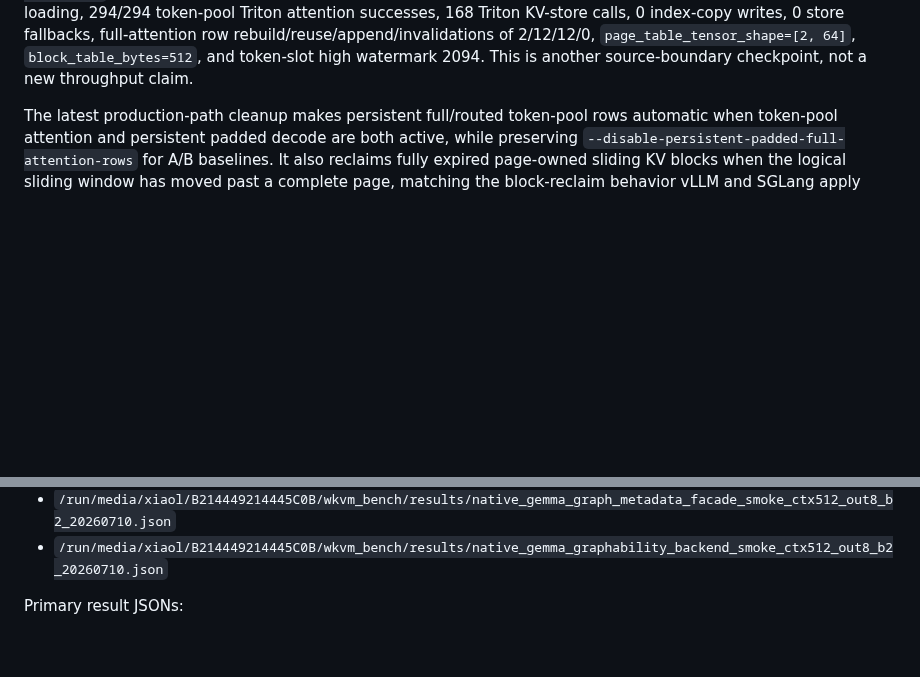
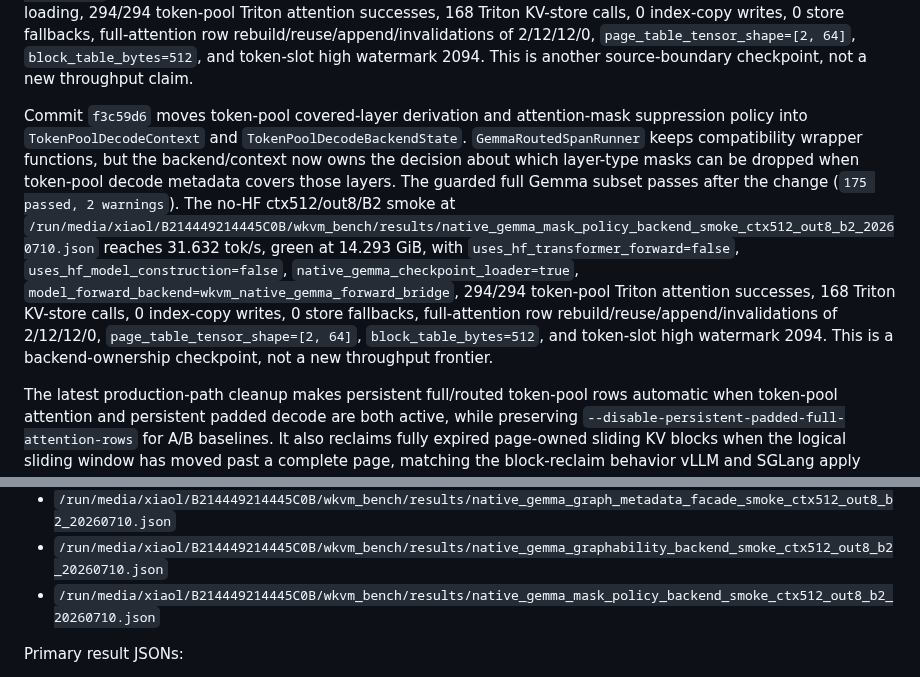
Before and after one commit to xiaol/wkvm, a Markdown page: experiments/results/gemma_native_vllm_sglang_current_compare_20260708.md, 2 parts joined by grey strips. Drawn GitHub-style; blank space fills up the shorter version.

Commit message:
Document token-pool mask policy backend checkpoint

```diff
--- a/experiments/results/gemma_native_vllm_sglang_current_compare_20260708.md
+++ b/experiments/results/gemma_native_vllm_sglang_current_compare_20260708.md
@@ -41,6 +41,8 @@ Commit `ac88ed4` moves persistent padded token-pool CUDA graph shape signatures
 Commit `d981dfb` hides graph-stable token-pool decode metadata capture/replay behind backend-facing APIs. `_GraphedPaddedDecodeStep` now asks `TokenPoolDecodeBackendState` for graph metadata handles and clone/copy helpers instead of importing `TokenPoolDecodeGraphBuffer` directly; the low-level buffer remains covered by unit tests, but runner code now depends on the token-pool backend boundary. This is the second source-alignment step from the vLLM/SGLang comparison: stable graph input metadata is moving toward a backend-owned object similar to vLLM's `BlockTables`/attention metadata builders and SGLang's graph buffer registry. The guarded full Gemma subset passes after the change (`173 passed, 2 warnings`). The no-HF ctx512/out8/B2 smoke at `/run/media/xiaol/B214449214445C0B/wkvm_bench/results/native_gemma_graph_metadata_facade_smoke_ctx512_out8_b2_20260710.json` reaches 27.837 tok/s, green at 14.293 GiB, with no HF model construction/forward, native checkpoint loading, 294/294 token-pool Triton attention successes, 168 Triton KV-store calls, 0 index-copy writes, 0 store fallbacks, full-attention row rebuild/reuse/append/invalidations of 2/12/12/0, `page_table_tensor_shape=[2, 64]`, `block_table_bytes=512`, and token-slot high watermark 2094. This is a source-boundary cleanup; the short smoke is not a throughput frontier.
 
 Commit `316dc21` moves the token-pool CUDA-graph graphability predicate into `TokenPoolDecodeBackendState`. The runner no longer open-codes graph metadata tensor validation; it asks the backend whether a `TokenPoolDecodeContext` has CUDA-resident graphable metadata. The guarded full Gemma subset passes after the change (`174 passed, 2 warnings`). The no-HF ctx512/out8/B2 smoke at `/run/media/xiaol/B214449214445C0B/wkvm_bench/results/native_gemma_graphability_backend_smoke_ctx512_out8_b2_20260710.json` reaches 28.956 tok/s, green at 14.293 GiB, with no HF model construction/forward, native checkpoint loading, 294/294 token-pool Triton attention successes, 168 Triton KV-store calls, 0 index-copy writes, 0 store fallbacks, full-attention row rebuild/reuse/append/invalidations of 2/12/12/0, `page_table_tensor_shape=[2, 64]`, `block_table_bytes=512`, and token-slot high watermark 2094. This is another source-boundary checkpoint, not a new throughput claim.
+
+Commit `f3c59d6` moves token-pool covered-layer derivation and attention-mask suppression policy into `TokenPoolDecodeContext` and `TokenPoolDecodeBackendState`. `GemmaRoutedSpanRunner` keeps compatibility wrapper functions, but the backend/context now owns the decision about which layer-type masks can be dropped when token-pool decode metadata covers those layers. The guarded full Gemma subset passes after the change (`175 passed, 2 warnings`). The no-HF ctx512/out8/B2 smoke at `/run/media/xiaol/B214449214445C0B/wkvm_bench/results/native_gemma_mask_policy_backend_smoke_ctx512_out8_b2_20260710.json` reaches 31.632 tok/s, green at 14.293 GiB, with `uses_hf_transformer_forward=false`, `uses_hf_model_construction=false`, `native_gemma_checkpoint_loader=true`, `model_forward_backend=wkvm_native_gemma_forward_bridge`, 294/294 token-pool Triton attention successes, 168 Triton KV-store calls, 0 index-copy writes, 0 store fallbacks, full-attention row rebuild/reuse/append/invalidations of 2/12/12/0, `page_table_tensor_shape=[2, 64]`, `block_table_bytes=512`, and token-slot high watermark 2094. This is a backend-ownership checkpoint, not a new throughput frontier.
 
 The latest production-path cleanup makes persistent full/routed token-pool rows automatic when token-pool attention and persistent padded decode are both active, while preserving `--disable-persistent-padded-full-attention-rows` for A/B baselines. It also reclaims fully expired page-owned sliding KV blocks when the logical sliding window has moved past a complete page, matching the block-reclaim behavior vLLM and SGLang apply before/around decode allocation. With the same no-HF native flags, the auto rows reach B2/B3/B4/B8 = 90.427/121.527/149.926/213.488 tok/s at 15.238/15.910/16.020/16.379 GiB reserved. They report `uses_hf_model_construction=false`, `uses_hf_transformer_forward=false`, `persistent_padded_full_attention_rows=true`, 5334/5334 Triton attention successes, 889 split launches, 4445 split skips, 3048 Triton KV-store calls, and 0 store fallbacks. B4 K/V store token volume drops from 4.829M in the old nonpersistent row to 0.868M in the auto row, and token-slot high watermark drops from 24019 in the old B4 row to 11287 after page reclaim. B8 now succeeds with `token_pool_capacity=24576` and `token_pool_slot_high_watermark=22574`; the over-provisioned cap49152 B8 row OOMed under the current external VRAM pressure and is retained only as a failed artifact. The explicit-disable B4 row is 136.733 tok/s at the same 16.020 GiB, confirming the old baseline remains measurable.
 
@@ -200,6 +202,7 @@ Latest dispatch/context-resolver artifacts:
 - `/run/media/xiaol/B214449214445C0B/wkvm_bench/results/native_gemma_graph_signature_backend_smoke_ctx512_out8_b2_20260710.json`
 - `/run/media/xiaol/B214449214445C0B/wkvm_bench/results/native_gemma_graph_metadata_facade_smoke_ctx512_out8_b2_20260710.json`
 - `/run/media/xiaol/B214449214445C0B/wkvm_bench/results/native_gemma_graphability_backend_smoke_ctx512_out8_b2_20260710.json`
+- `/run/media/xiaol/B214449214445C0B/wkvm_bench/results/native_gemma_mask_policy_backend_smoke_ctx512_out8_b2_20260710.json`
 
 Primary result JSONs:
 
```
